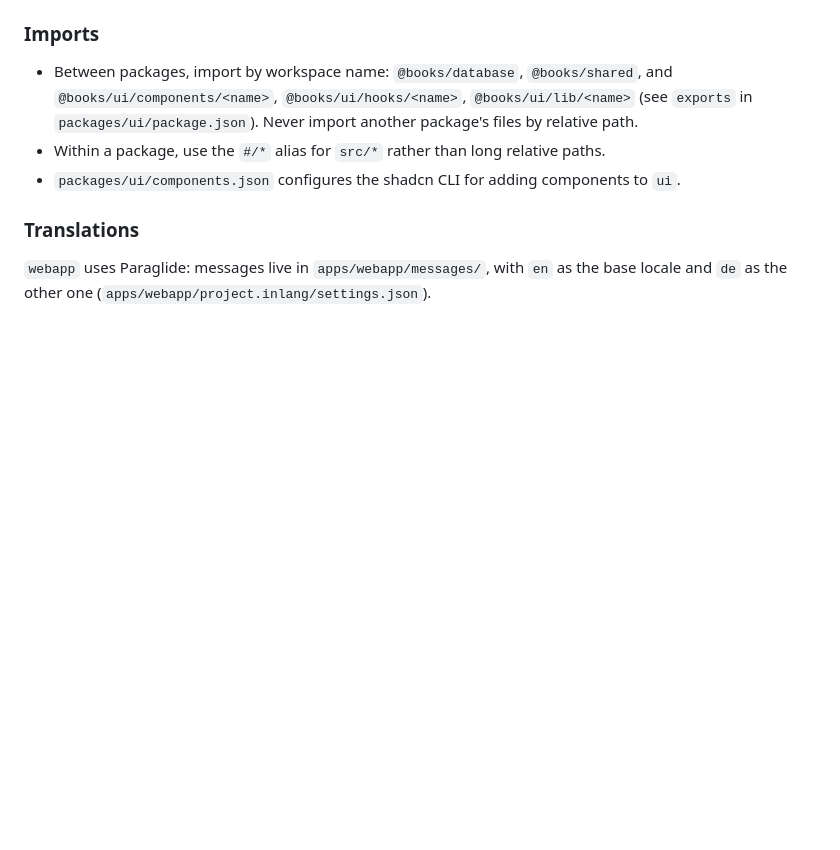
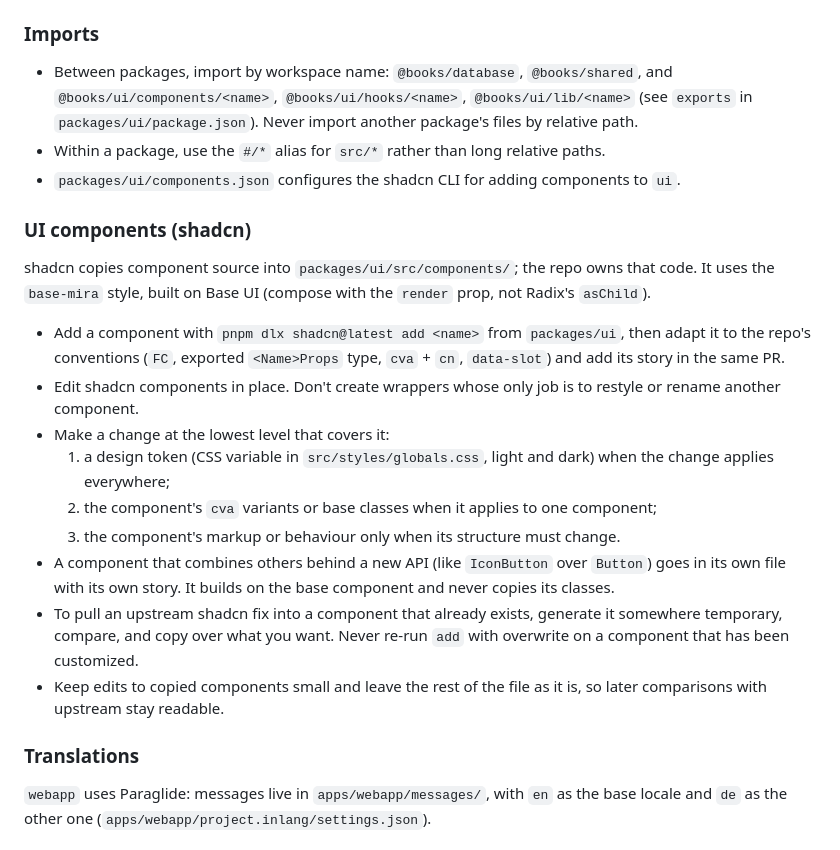
Before and after one commit to capitnflam/books, a Markdown page: CLAUDE.md, the part around the change. Drawn GitHub-style; blank space fills up the shorter version.

Commit message:
docs: add shadcn component rules to claude.md (#13)
## What changed

Adds a **UI components (shadcn)** section to `CLAUDE.md`, after
"Imports", that records how components in `packages/ui` are added,
edited and composed:

- shadcn copies source into the repo, which owns it; the `base-mira`
style is built on Base UI (`render` prop, not `asChild`).
- Add components with `pnpm dlx shadcn@latest add <name>` from
`packages/ui`, adapt them to repo conventions (`FC`, exported props
type, `cva` + `cn`, `data-slot`) and add a story in the same PR.
- Edit copied components in place; no wrappers whose only job is to
restyle or rename.
- Make each change at the lowest level that covers it: design token in
`globals.css` → `cva` variants/base classes → markup or behaviour.
- Composite components with a new API (like `IconButton`) get their own
file and story and build on the base component.
- Pull in upstream fixes by generating to a temporary location and
comparing, never by overwriting a customized component.

## Why

The repo already follows this approach (`Button` edited in place,
`IconButton` composed on top), but it was not written down, so the
choice between editing and wrapping shadcn components kept coming up.

## Review notes

Documentation only. `oxfmt --check CLAUDE.md` passes. Check that the
rules match how you want `packages/ui` to evolve.

🤖 Generated with [Claude Code](https://claude.com/claude-code)

Co-authored-by: Claude Opus 5.5 <noreply@anthropic.com>

```diff
--- a/CLAUDE.md
+++ b/CLAUDE.md
@@ -25,6 +25,20 @@ pnpm + Turborepo monorepo (workspaces in `apps/*` and `packages/*`).
 - Between packages, import by workspace name: `@books/database`, `@books/shared`, and `@books/ui/components/<name>`, `@books/ui/hooks/<name>`, `@books/ui/lib/<name>` (see `exports` in `packages/ui/package.json`). Never import another package's files by relative path.
 - Within a package, use the `#/*` alias for `src/*` rather than long relative paths.
 - `packages/ui/components.json` configures the shadcn CLI for adding components to `ui`.
+
+### UI components (shadcn)
+
+shadcn copies component source into `packages/ui/src/components/`; the repo owns that code. It uses the `base-mira` style, built on Base UI (compose with the `render` prop, not Radix's `asChild`).
+
+- Add a component with `pnpm dlx shadcn@latest add <name>` from `packages/ui`, then adapt it to the repo's conventions (`FC`, exported `<Name>Props` type, `cva` + `cn`, `data-slot`) and add its story in the same PR.
+- Edit shadcn components in place. Don't create wrappers whose only job is to restyle or rename another component.
+- Make a change at the lowest level that covers it:
+  1. a design token (CSS variable in `src/styles/globals.css`, light and dark) when the change applies everywhere;
+  2. the component's `cva` variants or base classes when it applies to one component;
+  3. the component's markup or behaviour only when its structure must change.
+- A component that combines others behind a new API (like `IconButton` over `Button`) goes in its own file with its own story. It builds on the base component and never copies its classes.
+- To pull an upstream shadcn fix into a component that already exists, generate it somewhere temporary, compare, and copy over what you want. Never re-run `add` with overwrite on a component that has been customized.
+- Keep edits to copied components small and leave the rest of the file as it is, so later comparisons with upstream stay readable.
 
 ### Translations
 
```
